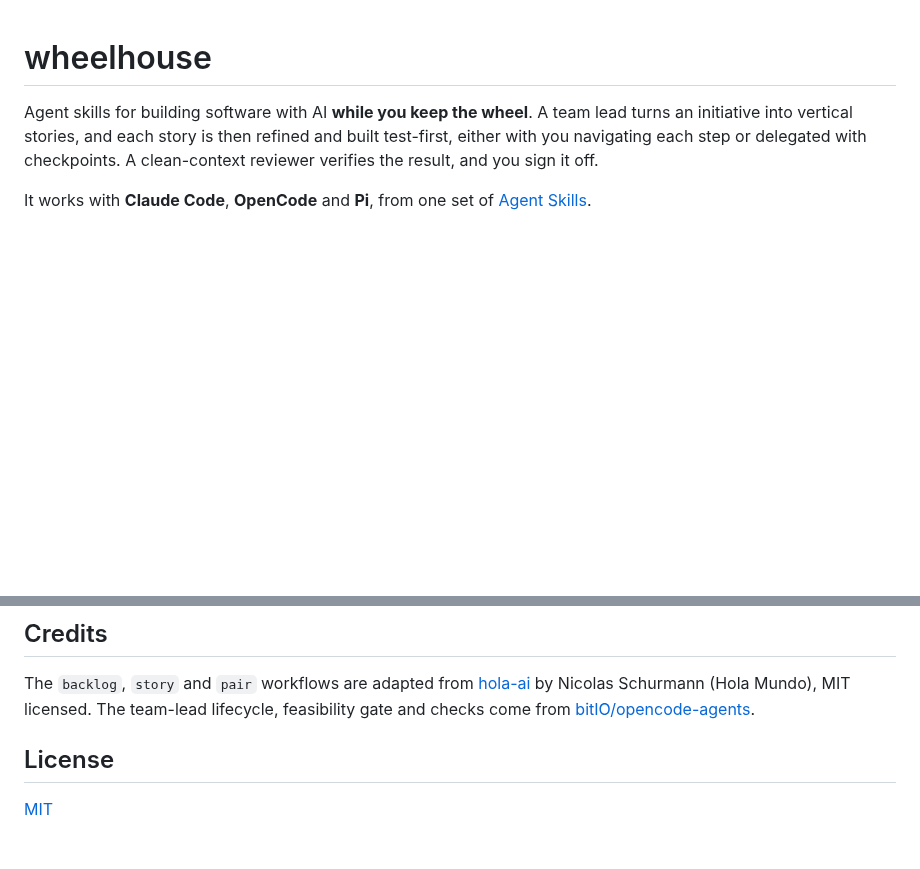
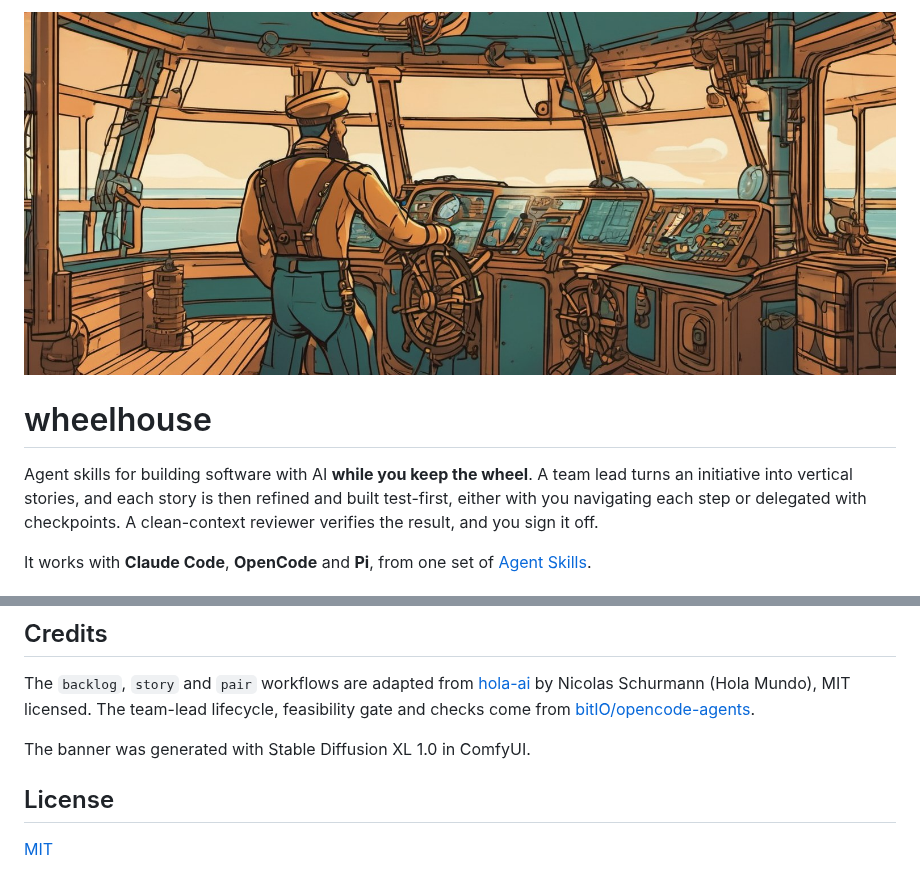
Before and after one commit to bitIO/wheelhouse, a Markdown page: README.md, 2 parts joined by grey strips. Drawn GitHub-style; pictures changed too: docs/assets/banner.jpg (added); blank space fills up the shorter version.

Commit message:
docs: add README banner
Banner generated locally with Stable Diffusion XL 1.0 in ComfyUI and saved
as a 260 KB progressive JPEG.

Co-Authored-By: Claude Opus 5.5 <noreply@anthropic.com>
Claude-Session: https://claude.ai/code/session_017b2fksjzFeAhSEmGPyktU2

```diff
--- a/README.md
+++ b/README.md
@@ -1,3 +1,5 @@
+![A captain steering a ship from the wheelhouse](docs/assets/banner.jpg)
+
 # wheelhouse
 
 Agent skills for building software with AI **while you keep the wheel**. A team lead turns an initiative into vertical stories, and each story is then refined and built test-first, either with you navigating each step or delegated with checkpoints. A clean-context reviewer verifies the result, and you sign it off.
@@ -93,6 +95,8 @@ wheelhouse only ships its own skills. Stack-specific skills (Drizzle, Supabase,
 
 The `backlog`, `story` and `pair` workflows are adapted from [hola-ai](https://github.com/nschurmann/hola-ai) by Nicolas Schurmann (Hola Mundo), MIT licensed. The team-lead lifecycle, feasibility gate and checks come from [bitIO/opencode-agents](https://github.com/bitIO/opencode-agents).
 
+The banner was generated with Stable Diffusion XL 1.0 in ComfyUI.
+
 ## License
 
 [MIT](LICENSE)
```
